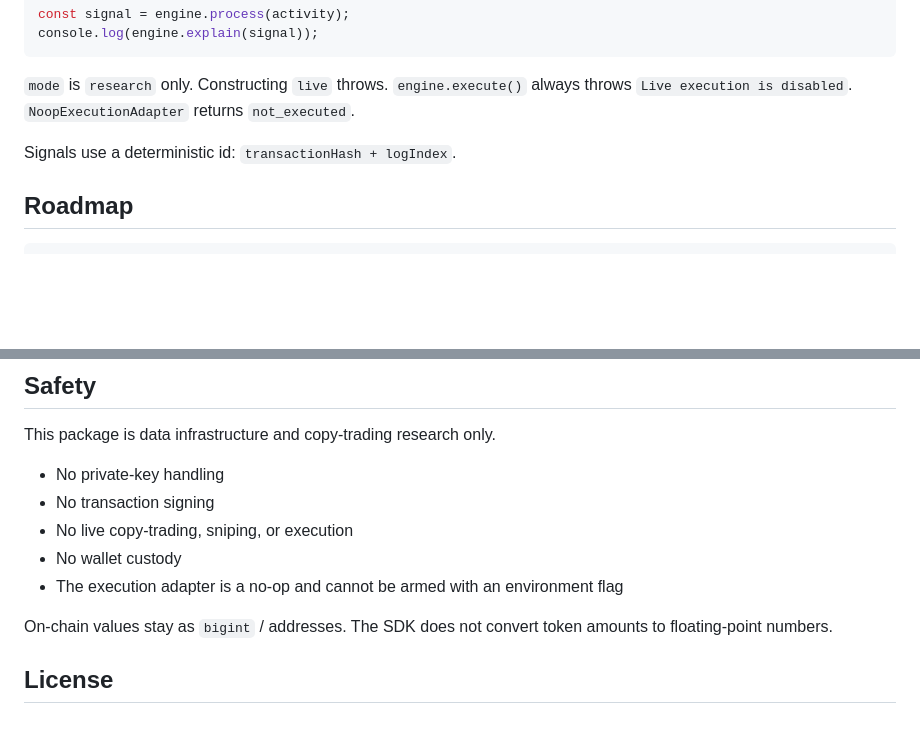
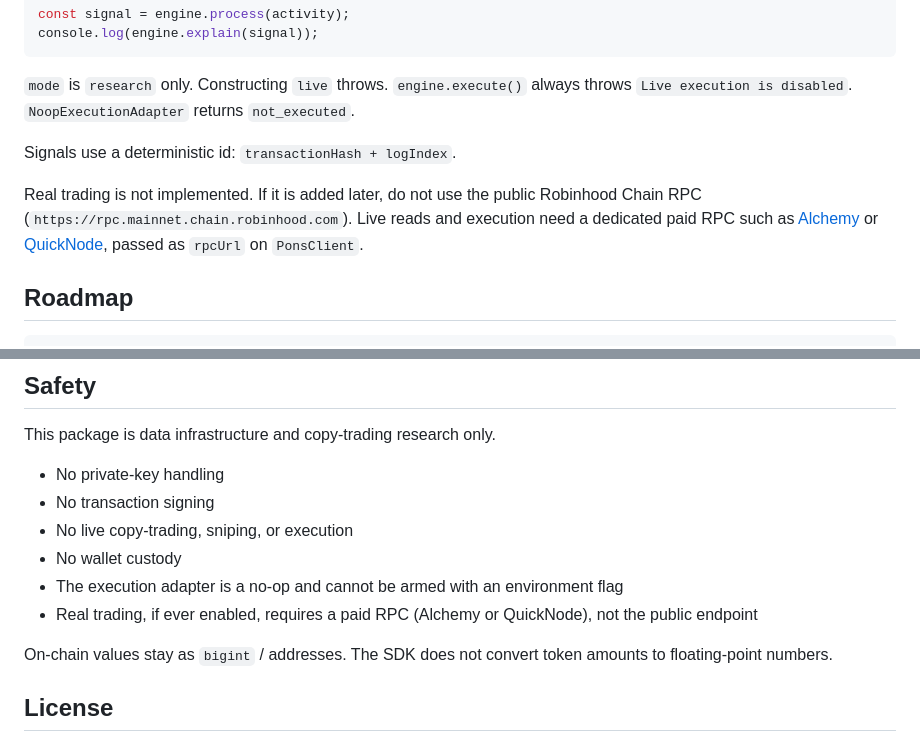
Before and after one commit to casatrickdev/pons-sdk, a Markdown page: README.md, 2 parts joined by grey strips. Rendered like a GitHub page; blank space fills up the shorter version.

Commit message:
feat:add paid rpc requirement for real trading

````diff
--- a/README.md
+++ b/README.md
@@ -252,6 +252,8 @@ console.log(engine.explain(signal));
 
 Signals use a deterministic id: `transactionHash + logIndex`.
 
+Real trading is not implemented. If it is added later, do not use the public Robinhood Chain RPC (`https://rpc.mainnet.chain.robinhood.com`). Live reads and execution need a dedicated paid RPC such as [Alchemy](https://www.alchemy.com/) or [QuickNode](https://www.quicknode.com/), passed as `rpcUrl` on `PonsClient`.
+
 ## Roadmap
 
 ```text
@@ -310,6 +312,7 @@ This package is data infrastructure and copy-trading research only.
 - No live copy-trading, sniping, or execution
 - No wallet custody
 - The execution adapter is a no-op and cannot be armed with an environment flag
+- Real trading, if ever enabled, requires a paid RPC (Alchemy or QuickNode), not the public endpoint
 
 On-chain values stay as `bigint` / addresses. The SDK does not convert token amounts to floating-point numbers.
 
````
